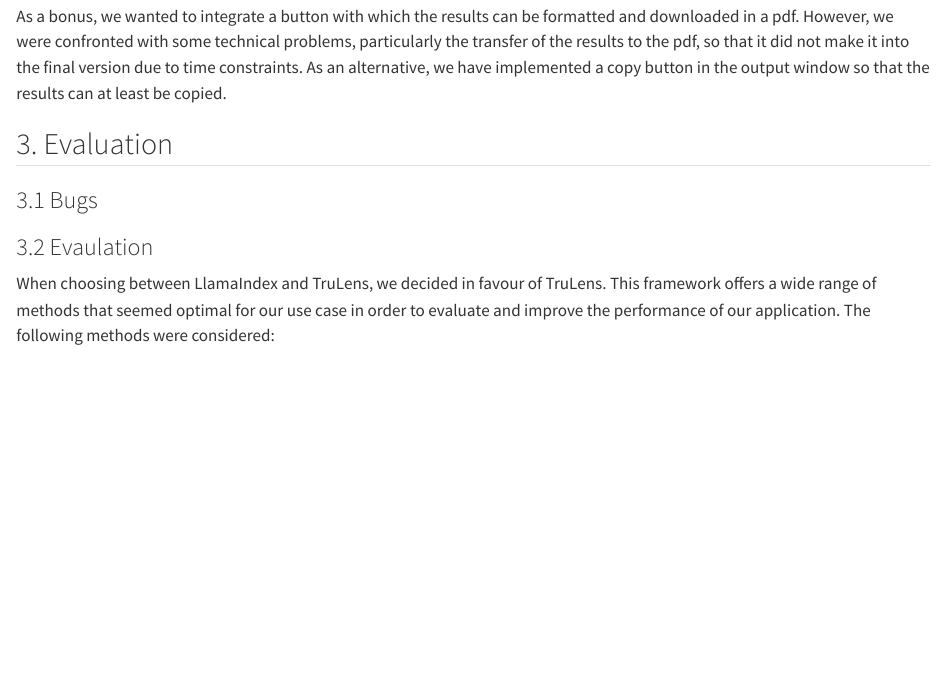
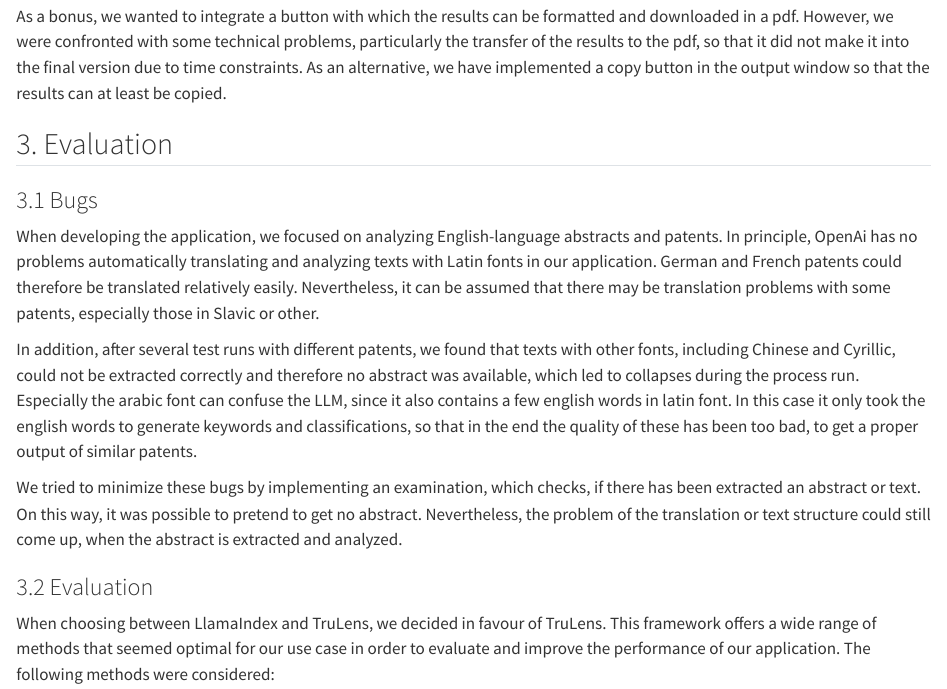
Before and after one commit to LLM-TTT/project, a Quarto document (docs/documentation.qmd): the page in a window 1100 px wide, from 3510 px down. Rendered offline with R 4.5, knitr and Pandoc in place of Quarto, with nearby package versions; long lines of code are wrapped.

Commit message:
update documentation

```diff
--- a/docs/documentation.qmd
+++ b/docs/documentation.qmd
@@ -104,8 +104,13 @@ As a bonus, we wanted to integrate a button with which the results can be format
 
 ## 3. Evaluation
 ### 3.1 Bugs
+When developing the application, we focused on analyzing English-language abstracts and patents. In principle, OpenAi has no problems automatically translating and analyzing texts with Latin fonts in our application. German and French patents could therefore be translated relatively easily. Nevertheless, it can be assumed that there may be translation problems with some patents, especially those in Slavic or other.
 
-### 3.2 Evaulation
+In addition, after several test runs with different patents, we found that texts with other fonts, including Chinese and Cyrillic, could not be extracted correctly and therefore no abstract was available, which led to collapses during the process run. Especially the arabic font can confuse the LLM, since it also contains a few english words in latin font. In this case it only took the english words to generate keywords and classifications, so that in the end the quality of these has been too bad, to get a proper output of similar patents.
+
+We tried to minimize these bugs by implementing an examination, which checks, if there has been extracted an abstract or text. On this way, it was possible to pretend to get no abstract. Nevertheless, the problem of the translation or text structure could still come up, when the abstract is extracted and analyzed.
+
+### 3.2 Evaluation
 When choosing between LlamaIndex and TruLens, we decided in favour of TruLens. This framework offers a wide range of methods that seemed optimal for our use case in order to evaluate and improve the performance of our application. The following methods were considered:
 
 **Model Selection:** With this method, TruLens selects the most powerful and efficient model for our application. By comparing different models, we can identify those that deliver the best results and best fulfil our requirements.
```
